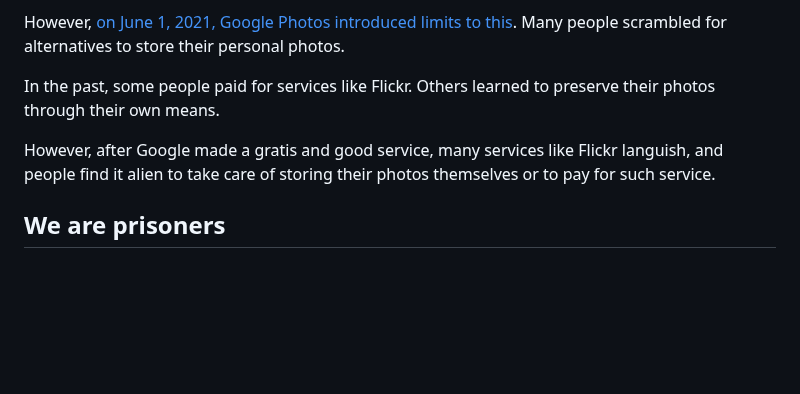
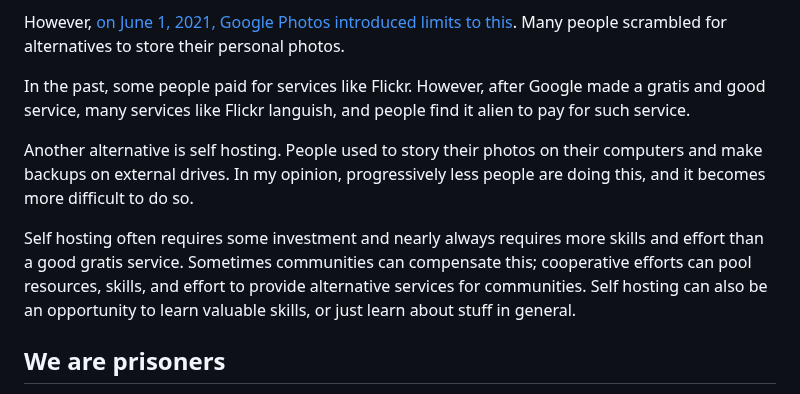
Before and after one commit to alexpdp7/alexpdp7, a Markdown page: misc/self-hosting.md, the part around one of its changes. Drawn GitHub-style; blank space fills up the shorter version.

```diff
--- a/misc/self-hosting.md
+++ b/misc/self-hosting.md
@@ -96,9 +125,15 @@ However, [on June 1, 2021, Google Photos introduced limits to this](https://blog
 Many people scrambled for alternatives to store their personal photos.
 
 In the past, some people paid for services like Flickr.
-Others learned to preserve their photos through their own means.
+However, after Google made a gratis and good service, many services like Flickr languish, and people find it alien to pay for such service.
 
-However, after Google made a gratis and good service, many services like Flickr languish, and people find it alien to take care of storing their photos themselves or to pay for such service.
+Another alternative is self hosting.
+People used to story their photos on their computers and make backups on external drives.
+In my opinion, progressively less people are doing this, and it becomes more difficult to do so.
+
+Self hosting often requires some investment and nearly always requires more skills and effort than a good gratis service.
+Sometimes communities can compensate this; cooperative efforts can pool resources, skills, and effort to provide alternative services for communities.
+Self hosting can also be an opportunity to learn valuable skills, or just learn about stuff in general.
 
 ## We are prisoners
 
```
Also changed, not shown: other parts of misc/self-hosting.md (+45 -0 lines).
